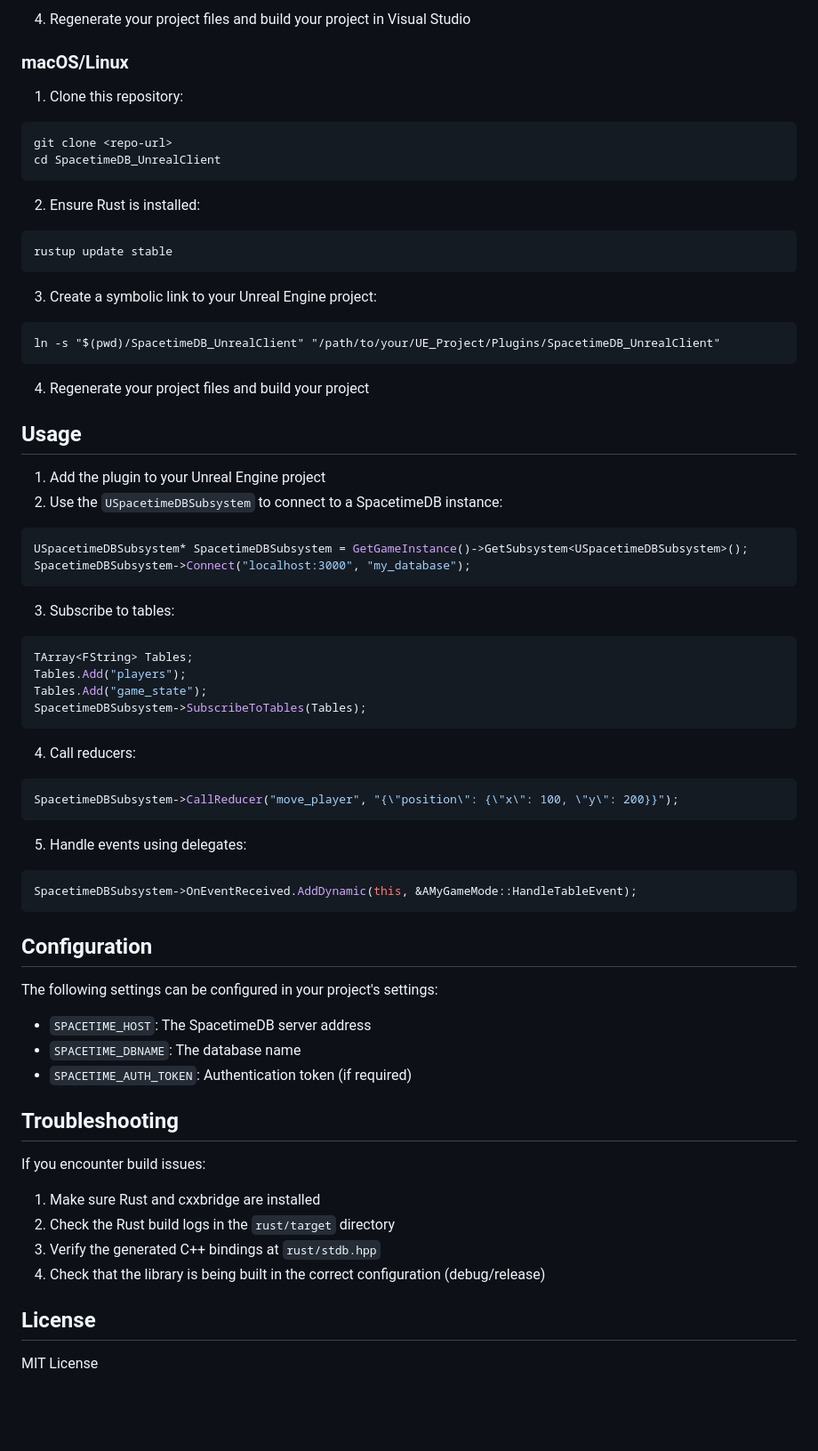
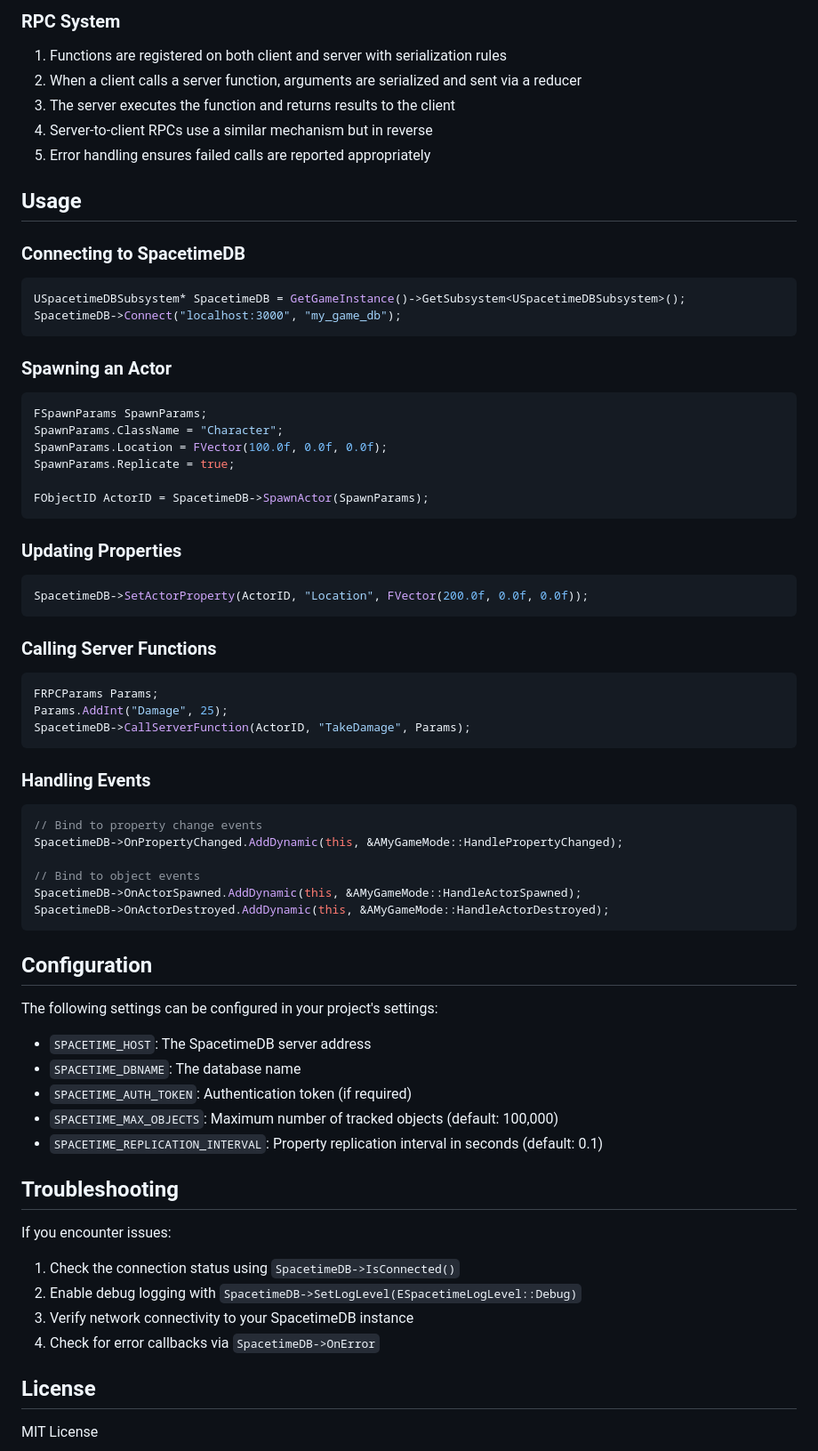
Before and after one commit to Kemerd/SpacetimeDB_UnrealClient, a Markdown page: README.md, the part around the change printed below. Shown: that part at 89% size. Rendered like a GitHub page; blank space fills up the shorter version.

````diff
--- a/README.md
+++ b/README.md
@@ -94,53 +139,53 @@ setup-link.bat C:\Path\To\Your\UE_Project
-4. Regenerate your project files and build your project in Visual Studio
-
-### macOS/Linux
-1. Clone this repository:
-```
-git clone <repo-url>
-cd SpacetimeDB_UnrealClient
-```
-
-2. Ensure Rust is installed:
-```
-rustup update stable
-```
-
-3. Create a symbolic link to your Unreal Engine project:
-```
-ln -s "$(pwd)/SpacetimeDB_UnrealClient" "/path/to/your/UE_Project/Plugins/SpacetimeDB_UnrealClient"
-```
-
-4. Regenerate your project files and build your project
+### RPC System
+1. Functions are registered on both client and server with serialization rules
+2. When a client calls a server function, arguments are serialized and sent via a reducer
+3. The server executes the function and returns results to the client
+4. Server-to-client RPCs use a similar mechanism but in reverse
+5. Error handling ensures failed calls are reported appropriately
 
 ## Usage
 
-1. Add the plugin to your Unreal Engine project
-2. Use the `USpacetimeDBSubsystem` to connect to a SpacetimeDB instance:
+### Connecting to SpacetimeDB
 
 ```cpp
-USpacetimeDBSubsystem* SpacetimeDBSubsystem = GetGameInstance()->GetSubsystem<USpacetimeDBSubsystem>();
-SpacetimeDBSubsystem->Connect("localhost:3000", "my_database");
+USpacetimeDBSubsystem* SpacetimeDB = GetGameInstance()->GetSubsystem<USpacetimeDBSubsystem>();
+SpacetimeDB->Connect("localhost:3000", "my_game_db");
 ```
 
-3. Subscribe to tables:
+### Spawning an Actor
 
 ```cpp
-TArray<FString> Tables;
-Tables.Add("players");
-Tables.Add("game_state");
-SpacetimeDBSubsystem->SubscribeToTables(Tables);
+FSpawnParams SpawnParams;
+SpawnParams.ClassName = "Character";
+SpawnParams.Location = FVector(100.0f, 0.0f, 0.0f);
+SpawnParams.Replicate = true;
+
+FObjectID ActorID = SpacetimeDB->SpawnActor(SpawnParams);
 ```
 
-4. Call reducers:
+### Updating Properties
 
 ```cpp
-SpacetimeDBSubsystem->CallReducer("move_player", "{\"position\": {\"x\": 100, \"y\": 200}}");
+SpacetimeDB->SetActorProperty(ActorID, "Location", FVector(200.0f, 0.0f, 0.0f));
 ```
 
-5. Handle events using delegates:
+### Calling Server Functions
 
 ```cpp
-SpacetimeDBSubsystem->OnEventReceived.AddDynamic(this, &AMyGameMode::HandleTableEvent);
+FRPCParams Params;
+Params.AddInt("Damage", 25);
+SpacetimeDB->CallServerFunction(ActorID, "TakeDamage", Params);
+```
+
+### Handling Events
+
+```cpp
+// Bind to property change events
+SpacetimeDB->OnPropertyChanged.AddDynamic(this, &AMyGameMode::HandlePropertyChanged);
+
+// Bind to object events
+SpacetimeDB->OnActorSpawned.AddDynamic(this, &AMyGameMode::HandleActorSpawned);
+SpacetimeDB->OnActorDestroyed.AddDynamic(this, &AMyGameMode::HandleActorDestroyed);
 ```
 
 ## Configuration
@@ -148,15 +193,17 @@ The following settings can be configured in your project's settings:
 - `SPACETIME_HOST`: The SpacetimeDB server address
 - `SPACETIME_DBNAME`: The database name
 - `SPACETIME_AUTH_TOKEN`: Authentication token (if required)
+- `SPACETIME_MAX_OBJECTS`: Maximum number of tracked objects (default: 100,000)
+- `SPACETIME_REPLICATION_INTERVAL`: Property replication interval in seconds (default: 0.1)
 
 ## Troubleshooting
 
-If you encounter build issues:
+If you encounter issues:
 
-1. Make sure Rust and cxxbridge are installed
-2. Check the Rust build logs in the `rust/target` directory
-3. Verify the generated C++ bindings at `rust/stdb.hpp`
-4. Check that the library is being built in the correct configuration (debug/release)
+1. Check the connection status using `SpacetimeDB->IsConnected()`
+2. Enable debug logging with `SpacetimeDB->SetLogLevel(ESpacetimeLogLevel::Debug)`
+3. Verify network connectivity to your SpacetimeDB instance
+4. Check for error callbacks via `SpacetimeDB->OnError`
 
 ## License
 MIT License
````
Also changed, not shown: other parts of README.md (+108 -63 lines).
